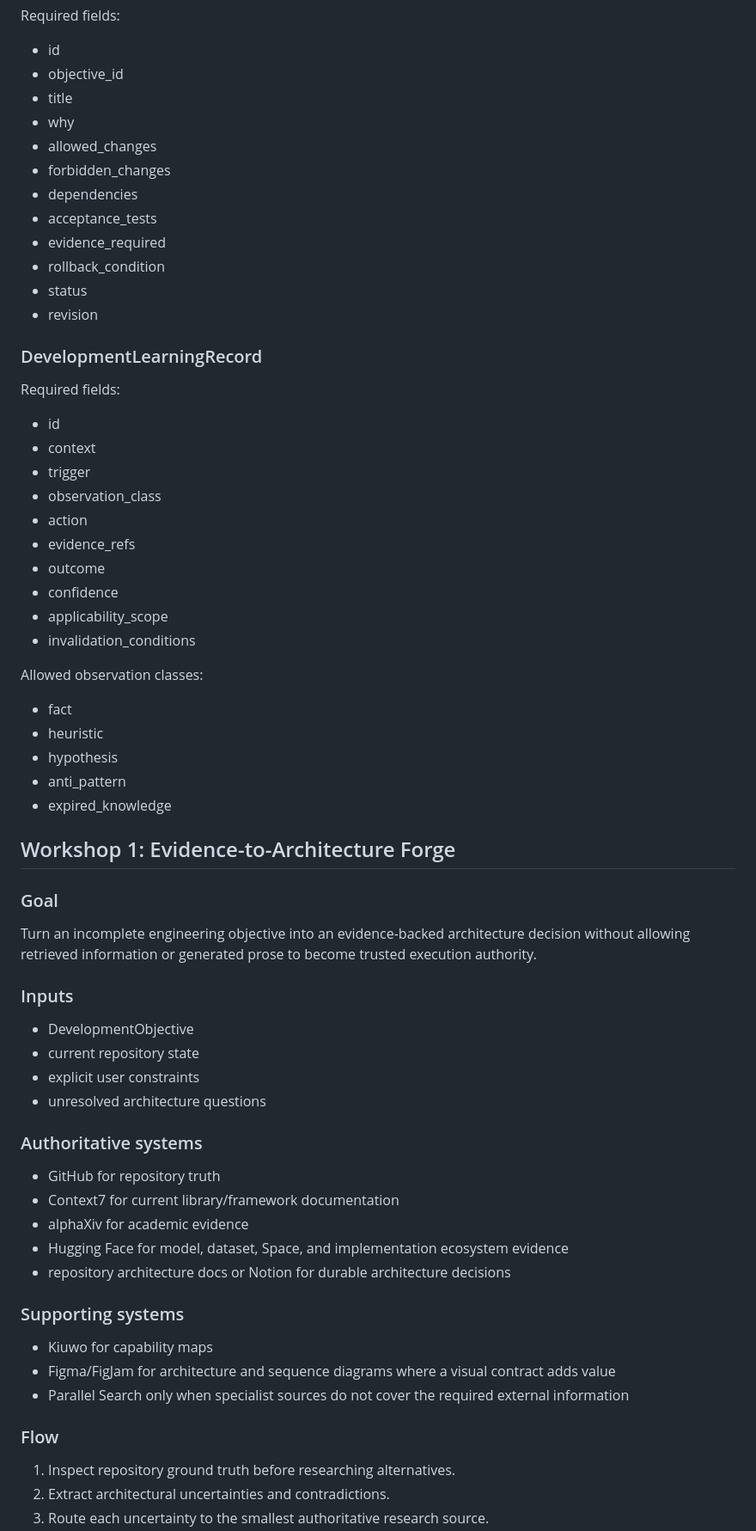
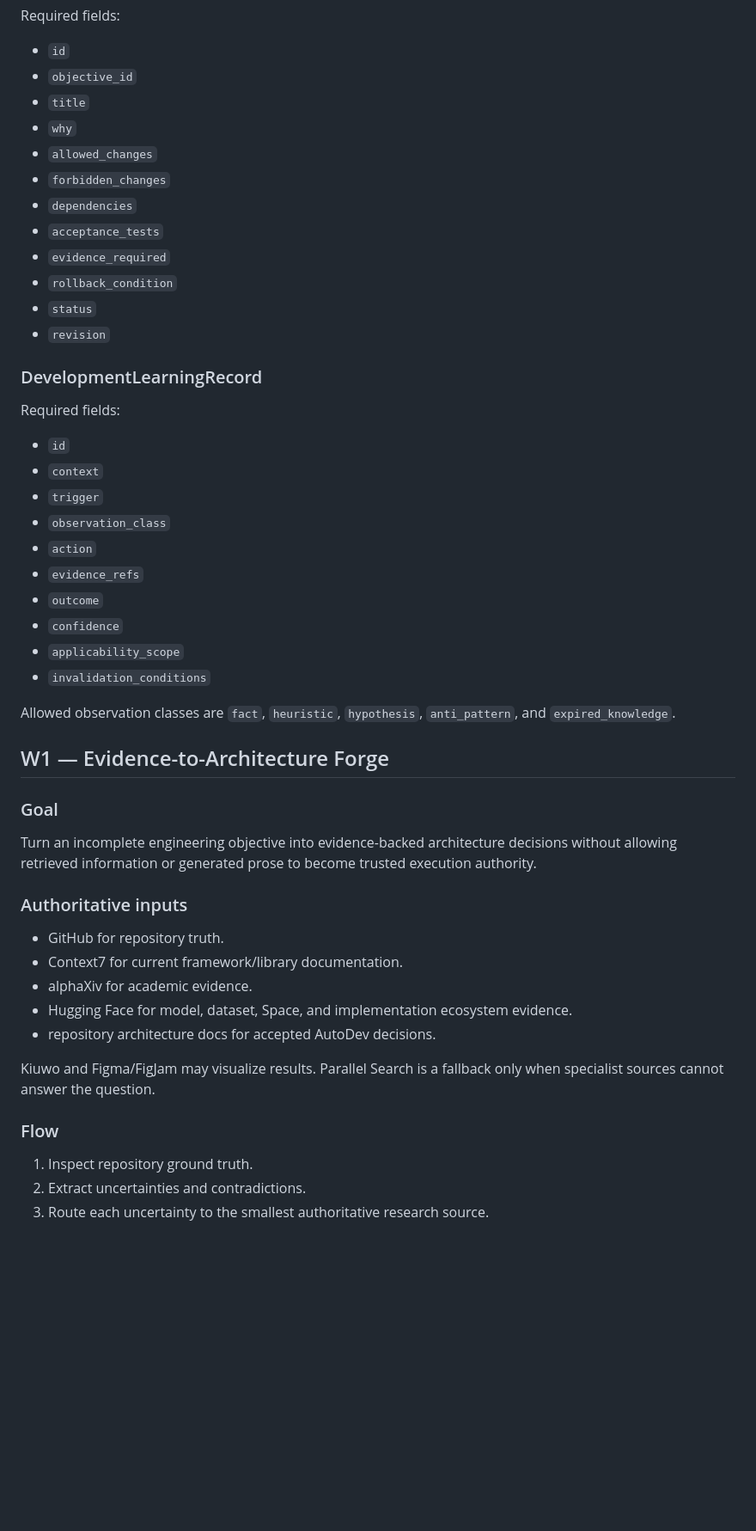
Before and after one commit to asshat1981ar/AutoDev, a Markdown page: docs/architecture/connectorforge-workshops.md, the part around one of its changes. Shown at 86% size. Drawn GitHub-style; blank space fills up the shorter version.

Commit message:
docs: tighten ConnectorForge authority and evidence gates

```diff
--- a/docs/architecture/connectorforge-workshops.md
+++ b/docs/architecture/connectorforge-workshops.md
@@ -126,70 +123,53 @@ Represents an executable task that may be delegated to an agent.
 Required fields:
 
-- id
-- objective_id
-- title
-- why
-- allowed_changes
-- forbidden_changes
-- dependencies
-- acceptance_tests
-- evidence_required
-- rollback_condition
-- status
-- revision
+- `id`
+- `objective_id`
+- `title`
+- `why`
+- `allowed_changes`
+- `forbidden_changes`
+- `dependencies`
+- `acceptance_tests`
+- `evidence_required`
+- `rollback_condition`
+- `status`
+- `revision`
 
 ### DevelopmentLearningRecord
 
 Required fields:
 
-- id
-- context
-- trigger
-- observation_class
-- action
-- evidence_refs
-- outcome
-- confidence
-- applicability_scope
-- invalidation_conditions
+- `id`
+- `context`
+- `trigger`
+- `observation_class`
+- `action`
+- `evidence_refs`
+- `outcome`
+- `confidence`
+- `applicability_scope`
+- `invalidation_conditions`
 
-Allowed observation classes:
+Allowed observation classes are `fact`, `heuristic`, `hypothesis`, `anti_pattern`, and `expired_knowledge`.
 
-- fact
-- heuristic
-- hypothesis
-- anti_pattern
-- expired_knowledge
-
-## Workshop 1: Evidence-to-Architecture Forge
+## W1 — Evidence-to-Architecture Forge
 
 ### Goal
 
-Turn an incomplete engineering objective into an evidence-backed architecture decision without allowing retrieved information or generated prose to become trusted execution authority.
+Turn an incomplete engineering objective into evidence-backed architecture decisions without allowing retrieved information or generated prose to become trusted execution authority.
 
-### Inputs
+### Authoritative inputs
 
-- DevelopmentObjective
-- current repository state
-- explicit user constraints
-- unresolved architecture questions
+- GitHub for repository truth.
+- Context7 for current framework/library documentation.
+- alphaXiv for academic evidence.
+- Hugging Face for model, dataset, Space, and implementation ecosystem evidence.
+- repository architecture docs for accepted AutoDev decisions.
 
-### Authoritative systems
-
-- GitHub for repository truth
-- Context7 for current library/framework documentation
-- alphaXiv for academic evidence
-- Hugging Face for model, dataset, Space, and implementation ecosystem evidence
-- repository architecture docs or Notion for durable architecture decisions
-
-### Supporting systems
-
-- Kiuwo for capability maps
-- Figma/FigJam for architecture and sequence diagrams where a visual contract adds value
-- Parallel Search only when specialist sources do not cover the required external information
+Kiuwo and Figma/FigJam may visualize results. Parallel Search is a fallback only when specialist sources cannot answer the question.
 
 ### Flow
 
-1. Inspect repository ground truth before researching alternatives.
-2. Extract architectural uncertainties and contradictions.
+1. Inspect repository ground truth.
+2. Extract uncertainties and contradictions.
 3. Route each uncertainty to the smallest authoritative research source.
```
Also changed, not shown: other parts of docs/architecture/connectorforge-workshops.md (+207 -251 lines).
